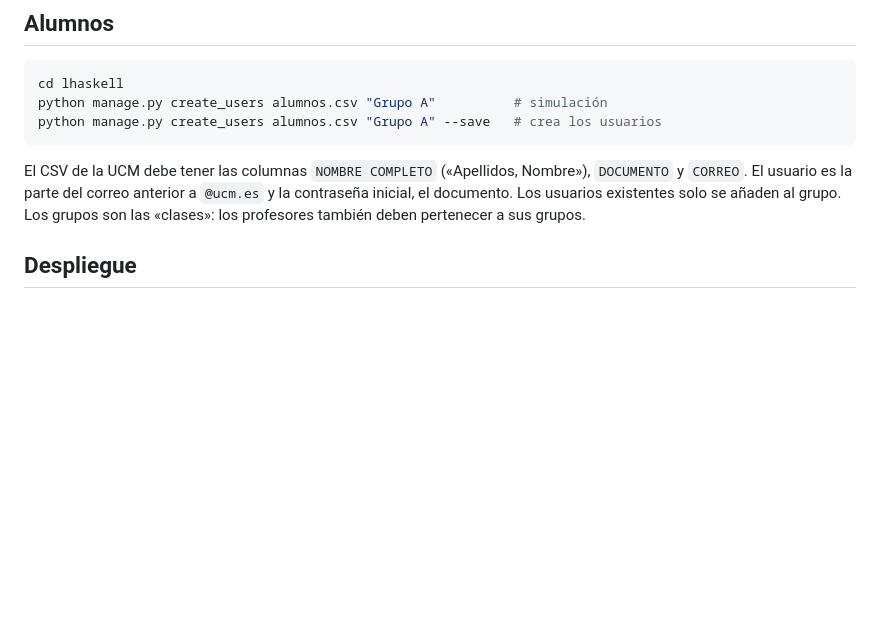
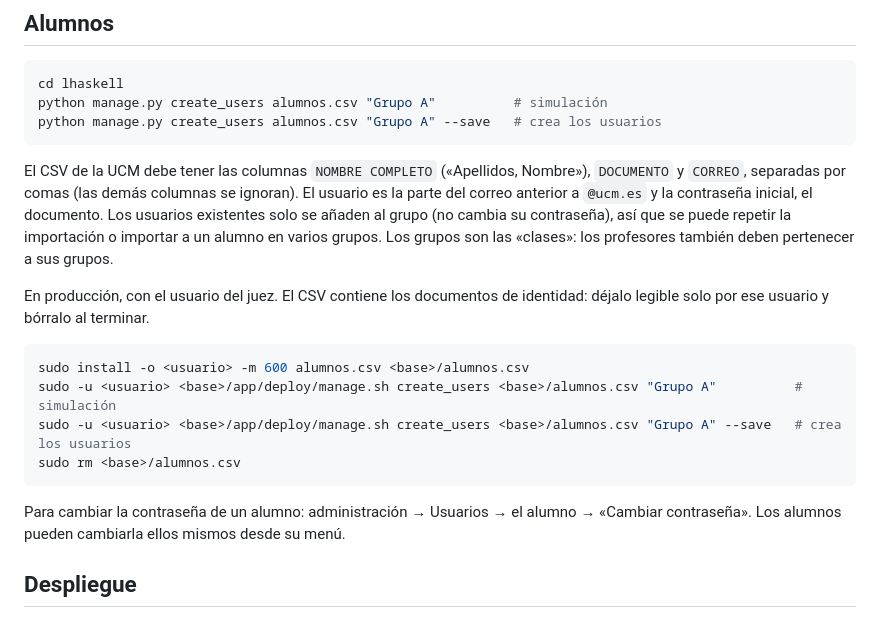
Before and after one commit to emartinm/haskell-judge, a Markdown page: README.md, the part around the change. GitHub-like rendering; blank space fills up the shorter version.

Commit message:
Documentar el alta de alumnos desde CSV en producción

````diff
--- a/README.md
+++ b/README.md
@@ -104,9 +104,24 @@ python manage.py create_users alumnos.csv "Grupo A" --save   # crea los usuarios
 ```
 
 El CSV de la UCM debe tener las columnas `NOMBRE COMPLETO` («Apellidos, Nombre»),
-`DOCUMENTO` y `CORREO`. El usuario es la parte del correo anterior a `@ucm.es` y la
-contraseña inicial, el documento. Los usuarios existentes solo se añaden al grupo.
-Los grupos son las «clases»: los profesores también deben pertenecer a sus grupos.
+`DOCUMENTO` y `CORREO`, separadas por comas (las demás columnas se ignoran). El usuario es la
+parte del correo anterior a `@ucm.es` y la contraseña inicial, el documento. Los usuarios
+existentes solo se añaden al grupo (no cambia su contraseña), así que se puede repetir la
+importación o importar a un alumno en varios grupos. Los grupos son las «clases»: los
+profesores también deben pertenecer a sus grupos.
+
+En producción, con el usuario del juez. El CSV contiene los documentos de identidad: déjalo
+legible solo por ese usuario y bórralo al terminar.
+
+```sh
+sudo install -o <usuario> -m 600 alumnos.csv <base>/alumnos.csv
+sudo -u <usuario> <base>/app/deploy/manage.sh create_users <base>/alumnos.csv "Grupo A"          # simulación
+sudo -u <usuario> <base>/app/deploy/manage.sh create_users <base>/alumnos.csv "Grupo A" --save   # crea los usuarios
+sudo rm <base>/alumnos.csv
+```
+
+Para cambiar la contraseña de un alumno: administración → Usuarios → el alumno → «Cambiar
+contraseña». Los alumnos pueden cambiarla ellos mismos desde su menú.
 
 ## Despliegue
 
````
